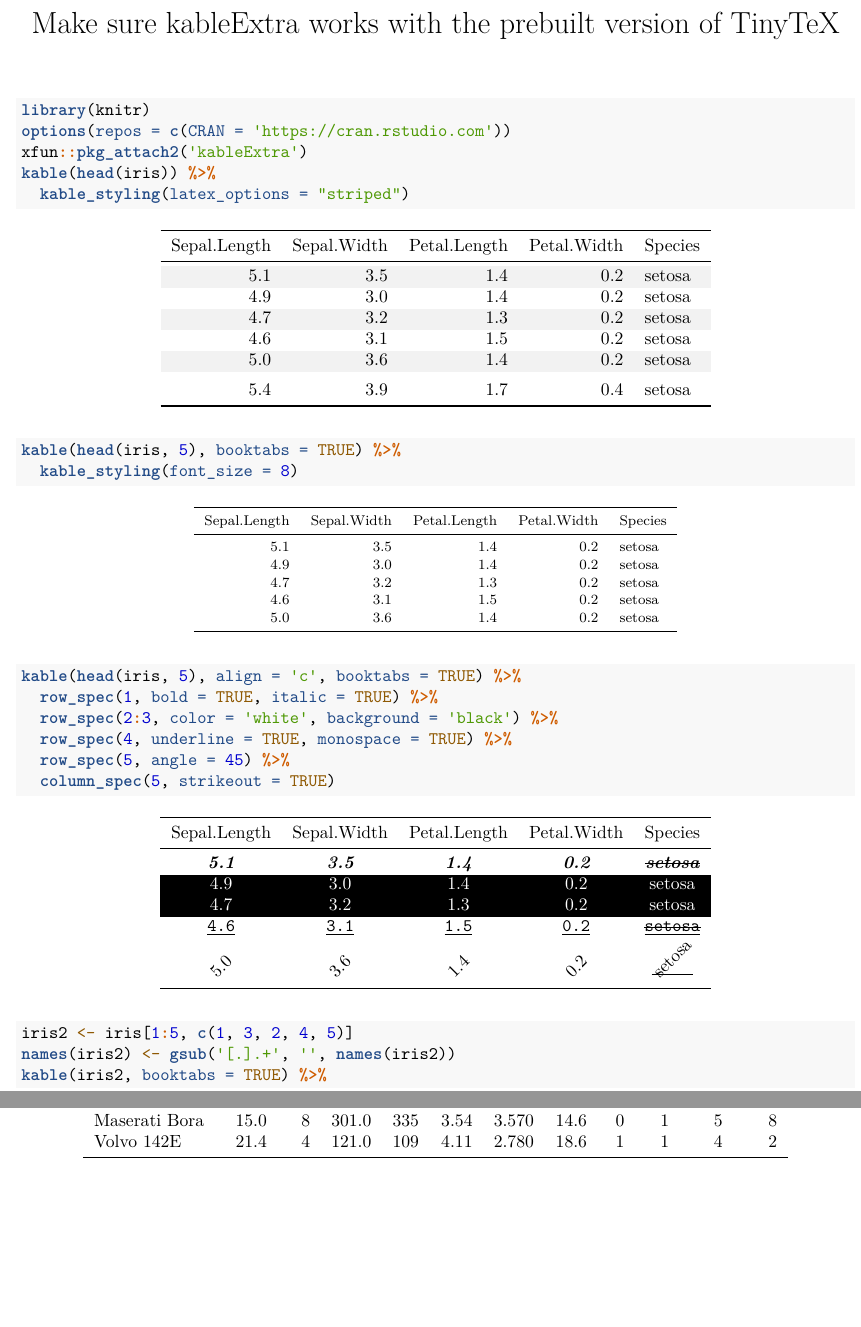
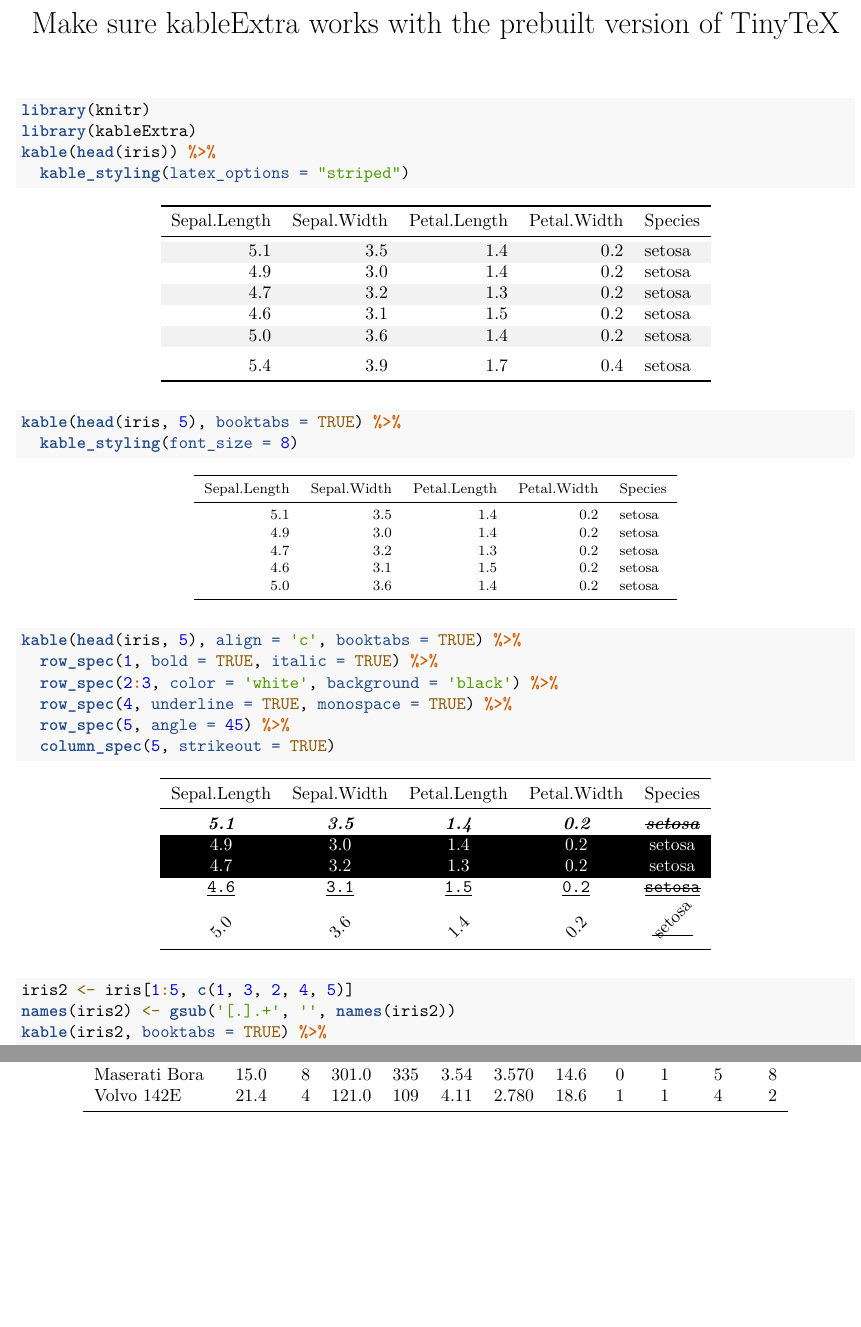
Before and after one commit to rstudio/tinytex, an R Markdown document (tools/test-kableExtra.Rmd): two parts of pages 1 and 2 of 2, joined at a grey line, cut so that both start at the same text. Rendered offline with R 4.5, knitr and Pandoc, then LaTeX, with nearby package versions.

Commit message:
install kableExtra on Travis

````diff
--- a/.travis.yml
+++ b/.travis.yml
@@ -2,6 +2,8 @@ language: r
 sudo: false
 cache: packages
 pandoc_version: 2.7.3
+r_packages:
+  - kableExtra
 
 env:
   global:
--- a/tools/test-kableExtra.Rmd
+++ b/tools/test-kableExtra.Rmd
@@ -5,8 +5,7 @@ output: pdf_document
 
 ```{r}
 library(knitr)
-options(repos = c(CRAN = 'https://cran.rstudio.com'))
-xfun::pkg_attach2('kableExtra')
+library(kableExtra)
 kable(head(iris)) %>%
   kable_styling(latex_options = "striped")
 kable(head(iris, 5), booktabs = TRUE) %>%
````
